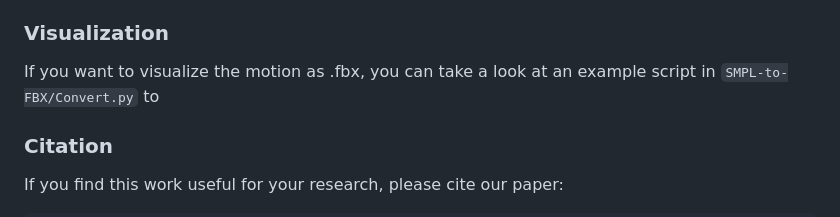
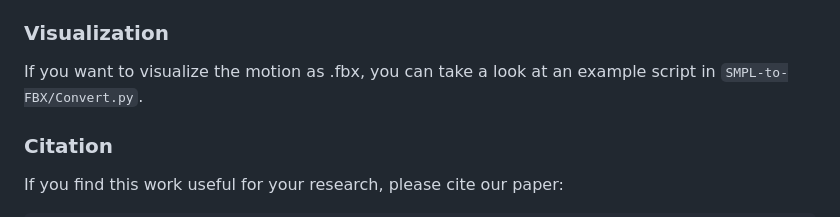
Before and after one commit to interestingzhuo/Morph, a Markdown page: README.md, the part around the change. Rendered like a GitHub page.

Commit message:
change reademe

```diff
--- a/README.md
+++ b/README.md
@@ -48,7 +48,7 @@ If you want to load new motion clips to the character, you can take a look at an
 
 ### Visualization
 
-If you want to visualize the motion as .fbx, you can take a look at an example script in `SMPL-to-FBX/Convert.py` to
+If you want to visualize the motion as .fbx, you can take a look at an example script in `SMPL-to-FBX/Convert.py`.
 
 
 ### Citation
```
